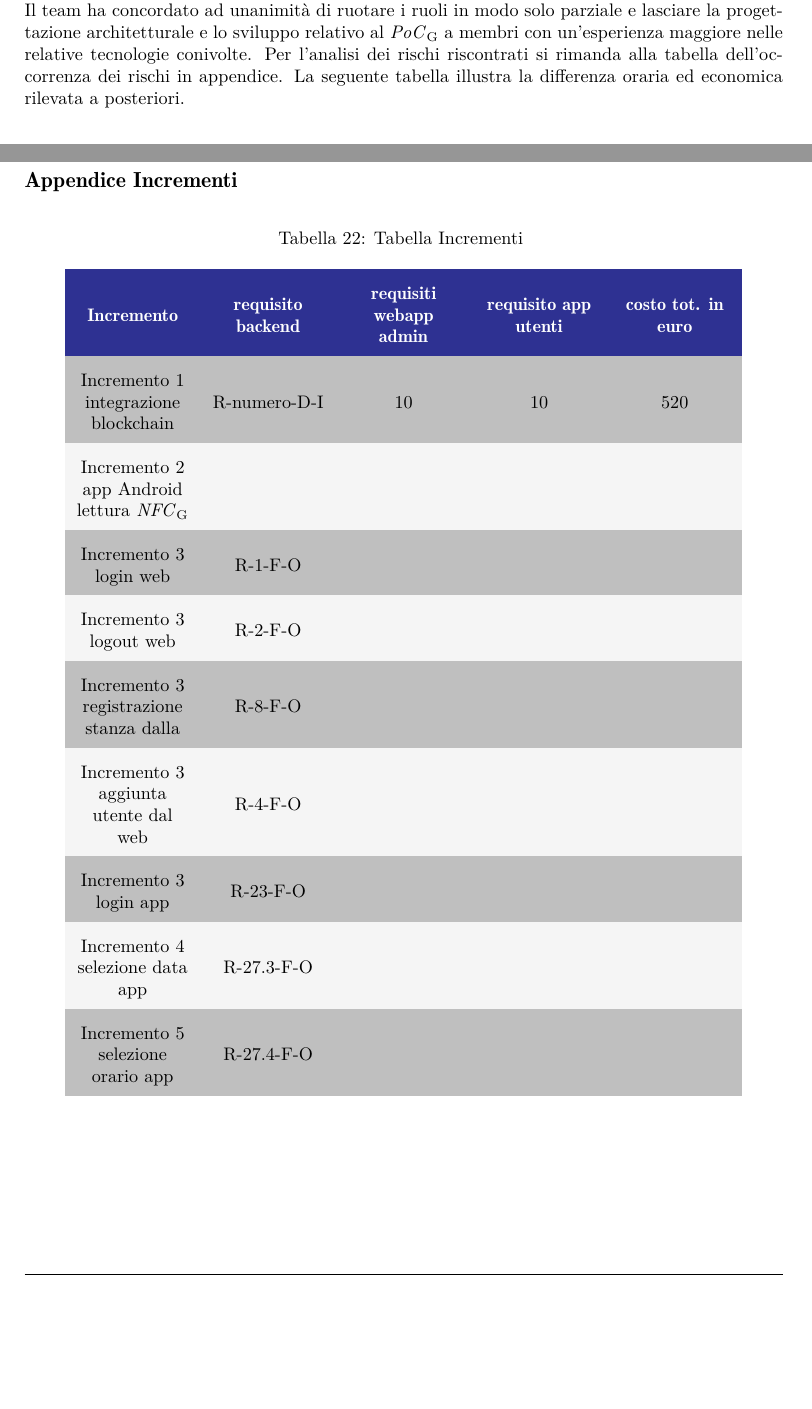
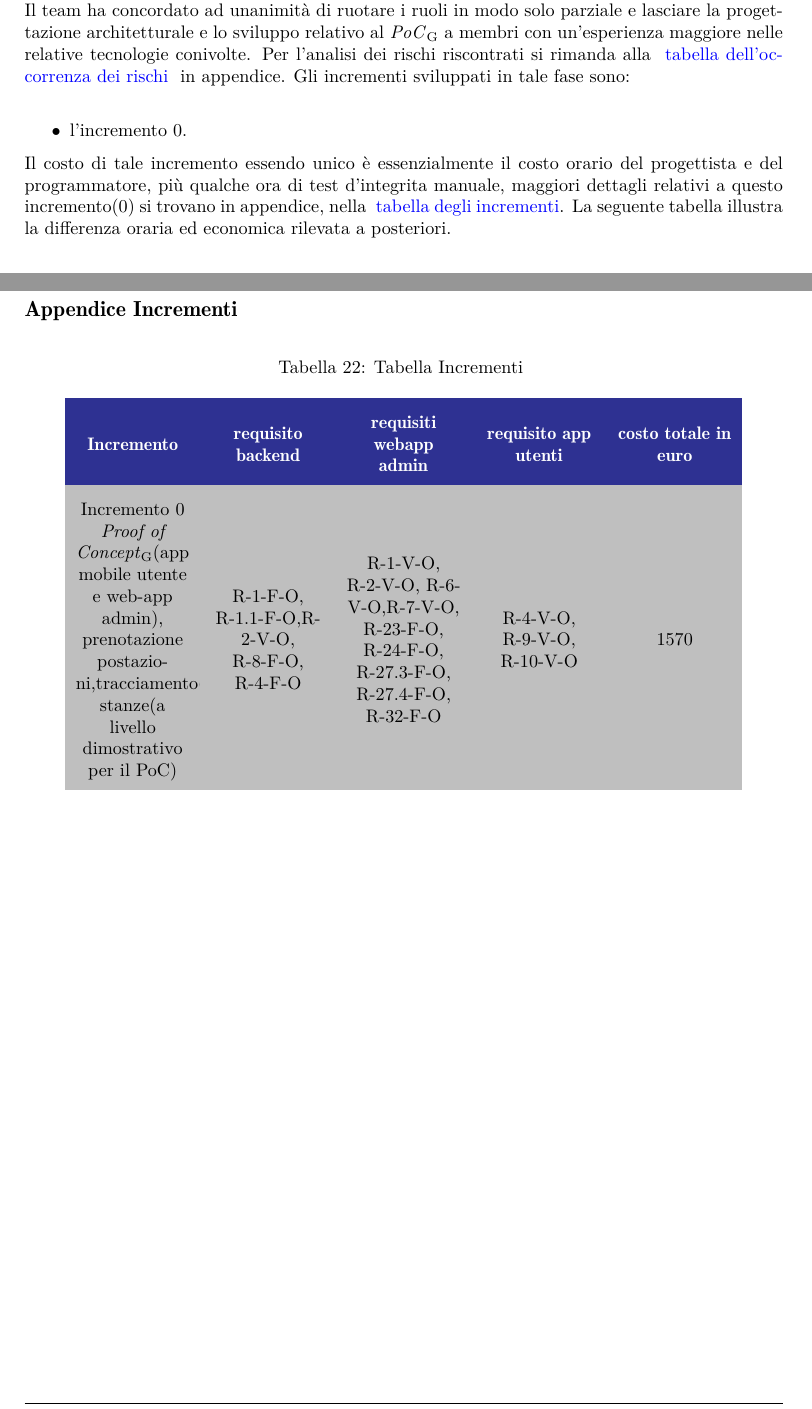
Before and after one commit to Sweleven/Documents, a LaTeX document (DocumentiEsterni/PianoDiProgetto/main.tex, which reads DocumentiEsterni/PianoDiProgetto/src/Appendice/src/incrementi.tex, DocumentiEsterni/PianoDiProgetto/src/Preventivo/src/Consuntivo/ConsuntivoProgettazione.tex): two parts of pages 40 and 47 of 47, joined at a grey line, cut so that both start at the same text, the shorter picture padded with empty space. Compiled offline with pdfLaTeX.

Commit message:
Changelog incrementi
-aggiornato requisiti relativi(appendice)
-aggiunto 2 righe su consuntivo degli incrementi (Progettazione)
-aggiunto 2 righe sugli incrementi nel preventivo (Progettazione)

```diff
--- a/DocumentiEsterni/PianoDiProgetto/src/Appendice/src/incrementi.tex
+++ b/DocumentiEsterni/PianoDiProgetto/src/Appendice/src/incrementi.tex
@@ -3,16 +3,8 @@
 \begin{longtable}{ C{0.15\textwidth} C{0.15\textwidth} C{0.15\textwidth} C{0.15\textwidth} C{0.15\textwidth} }
     \caption{Tabella Incrementi}                                                                                 \\
     \rowcolor{\primaryColor}
-    \textcolor{\secondaryColor}{\textbf{Incremento}} & \textcolor{\secondaryColor}{\textbf{requisito backend}}  &\textcolor{\secondaryColor}{\textbf{requisiti webapp admin}}&\textcolor{\secondaryColor}{\textbf{requisito app utenti}}&\textcolor{\secondaryColor}{\textbf{costo tot. in euro}}\\ \endhead
-    {Incremento 1 integrazione blockchain} & {R-numero-D-I } & {10 } & {10}&  {520}\\
-    {Incremento 2 app Android lettura \glo{NFC}} & {} & {}& {}& {}\\
-    {Incremento 3 login web} & {R-1-F-O} & {}& {}& {}\\
-    {Incremento 3 logout web} & {R-2-F-O} & {}& {}& {}\\
-    {Incremento 3 registrazione stanza dalla} & {R-8-F-O} & {}& {}& {}\\
-    {Incremento 3 aggiunta utente dal web} & {R-4-F-O} & {}& {}& {}\\
-    {Incremento 3 login app} & {R-23-F-O} & {}& {}& {}\\
-    {Incremento 4 selezione data app} & {R-27.3-F-O} & {}& {}& {}\\
-    {Incremento 5 selezione orario app} & {R-27.4-F-O} & {}& {}& {}\\
+    \textcolor{\secondaryColor}{\textbf{Incremento}} & \textcolor{\secondaryColor}{\textbf{requisito backend}}  &\textcolor{\secondaryColor}{\textbf{requisiti webapp admin}}&\textcolor{\secondaryColor}{\textbf{requisito app utenti}}&\textcolor{\secondaryColor}{\textbf{costo totale in euro}}\\ \endhead
+    {Incremento 0 \glo{Proof of Concept}(app mobile utente e web-app admin), prenotazione postazioni,tracciamento(\glo{NFC},\glo{blockchain}),gestione stanze(a livello dimostrativo per il PoC)} & {R-1-F-O, R-1.1-F-O,R-2-V-O, R-8-F-O, R-4-F-O} & {R-1-V-O, R-2-V-O, R-6-V-O,R-7-V-O, R-23-F-O, R-24-F-O, R-27.3-F-O, R-27.4-F-O, R-32-F-O} & {R-4-V-O, R-9-V-O, R-10-V-O}&  {1570}\\
 
 
 
--- a/DocumentiEsterni/PianoDiProgetto/src/Preventivo/src/Consuntivo/ConsuntivoProgettazione.tex
+++ b/DocumentiEsterni/PianoDiProgetto/src/Preventivo/src/Consuntivo/ConsuntivoProgettazione.tex
@@ -2,7 +2,24 @@
 Il bilancio della fase di progettazione è positivo. Il gruppo ha impiegato meno ore di quelle preventivate inzialmente ma sono stati riscontrati diversi problemi.\\
 È stato cruciale fare un'analisi critica della fase precedente e dei rischi che ne possono derivare: sono stati riscontrati rischi che hanno influito nella ripianificazione della fase di progettazione.
 Il team ha concordato ad unanimità di ruotare i ruoli in modo solo parziale e lasciare la progettazione architetturale e lo sviluppo relativo al \glo{PoC} a membri con un'esperienza maggiore nelle relative tecnologie conivolte.
-Per l'analisi dei rischi riscontrati si rimanda alla \hyperlink{Tabellaoccorrenzarischi}{tabella dell'occorrenza dei rischi} in appendice.
+Per l'analisi dei rischi riscontrati si rimanda alla \hypersetup{
+    linkcolor=blue
+} \hyperlink{Tabellaoccorrenzarischi}{tabella dell'occorrenza dei rischi}
+\hypersetup{
+    linkcolor=black
+}
+in appendice.
+Gli incrementi sviluppati in tale fase sono:\\
+\begin{itemize}
+	\item l'incremento 0.
+\end{itemize}
+Il costo di tale incremento essendo unico è essenzialmente il costo orario del progettista e del programmatore, più qualche ora di test d'integrita manuale, maggiori dettagli relativi a questo incremento(0) si trovano in appendice, nella
+\hypersetup{
+    linkcolor=blue
+}
+\hyperlink{TabellaIncrementi}{tabella degli incrementi}.\hypersetup{
+    linkcolor=black
+}
 La seguente tabella illustra la differenza oraria ed economica rilevata a posteriori.
 {
 \rowcolors{2}{\evenRowColor}{\oddRowColor}
```
Also changed, not shown: DocumentiEsterni/PianoDiProgetto/src/Preventivo/src/Preventivo/PreventivoProgettazione.tex (+2 -1 lines).
